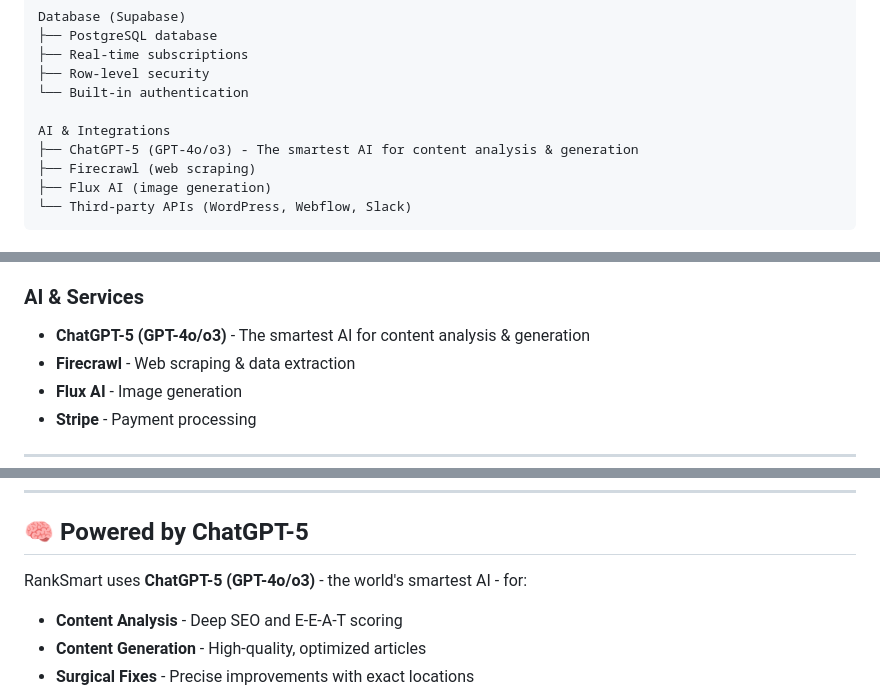
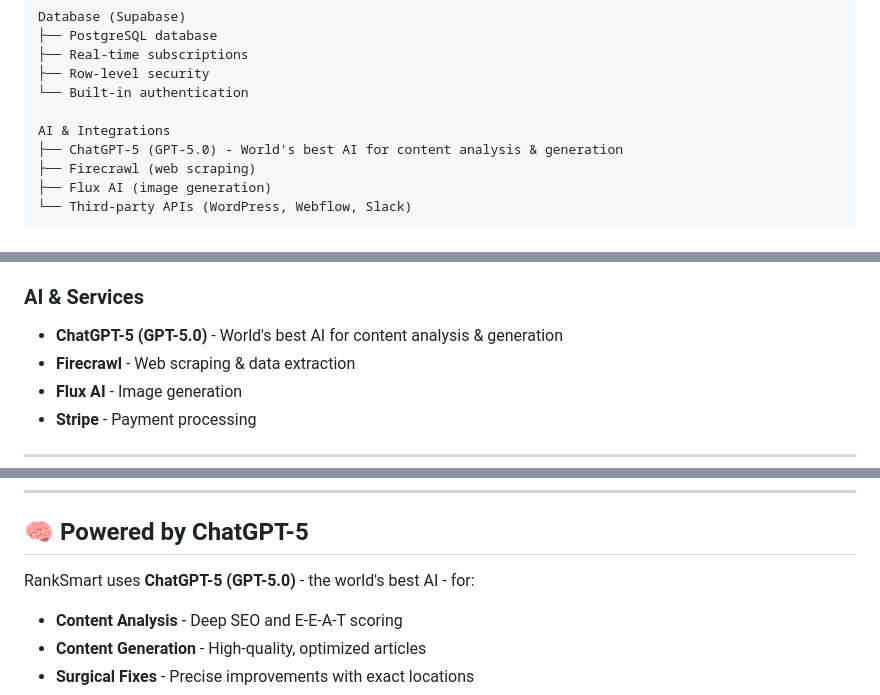
Before and after one commit to dannythehat/ranksmart, a Markdown page: README.md, 3 parts joined by grey strips. GitHub-like rendering.

Commit message:
🧠 Update README: GPT-4o → GPT-5.0 - World's best AI

```diff
--- a/README.md
+++ b/README.md
@@ -58,7 +58,7 @@ Database (Supabase)
 └── Built-in authentication
 
 AI & Integrations
-├── ChatGPT-5 (GPT-4o/o3) - The smartest AI for content analysis & generation
+├── ChatGPT-5 (GPT-5.0) - World's best AI for content analysis & generation
 ├── Firecrawl (web scraping)
 ├── Flux AI (image generation)
 └── Third-party APIs (WordPress, Webflow, Slack)
@@ -229,7 +229,7 @@ GitHub Pages will automatically deploy from the `public/` directory.
 - **Real-time subscriptions** - Live updates
 
 ### AI & Services
-- **ChatGPT-5 (GPT-4o/o3)** - The smartest AI for content analysis & generation
+- **ChatGPT-5 (GPT-5.0)** - World's best AI for content analysis & generation
 - **Firecrawl** - Web scraping & data extraction
 - **Flux AI** - Image generation
 - **Stripe** - Payment processing
@@ -259,7 +259,7 @@ We're building in public! Contributions welcome.
 
 ## 🧠 Powered by ChatGPT-5
 
-RankSmart uses **ChatGPT-5 (GPT-4o/o3)** - the world's smartest AI - for:
+RankSmart uses **ChatGPT-5 (GPT-5.0)** - the world's best AI - for:
 
 - **Content Analysis** - Deep SEO and E-E-A-T scoring
 - **Content Generation** - High-quality, optimized articles
```
Also changed, not shown: other parts of README.md (+2 -2 lines).
